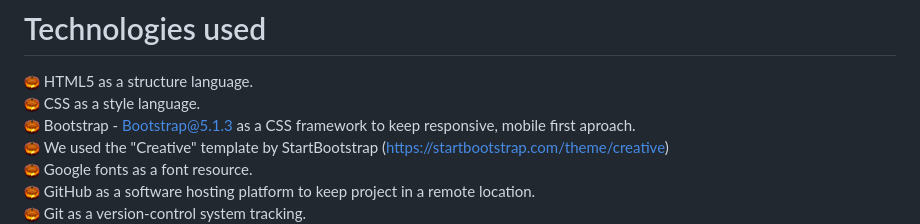
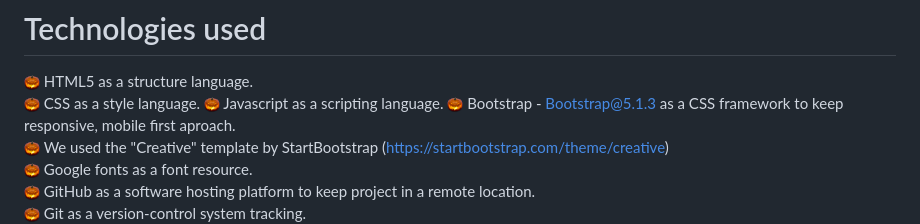
Before and after one commit to SasanTazayoni/PhantomForge, a Markdown page: README.md, the part around the change. Drawn GitHub-style.

Commit message:
Add JS is list of tech stack used

```diff
--- a/README.md
+++ b/README.md
@@ -180,6 +180,7 @@ The wireframes do not fully correspond with the end product due to multiple chan
 
 ![.](/favicon-16x16.png) HTML5 as a structure language.
 ![.](/favicon-16x16.png) CSS as a style language.
+![.](/favicon-16x16.png) Javascript as a scripting language.
 ![.](/favicon-16x16.png) Bootstrap - Bootstrap@5.1.3 as a CSS framework to keep responsive, mobile first aproach.
 ![.](/favicon-16x16.png) We used the "Creative" template by StartBootstrap (https://startbootstrap.com/theme/creative)
 ![.](/favicon-16x16.png) Google fonts as a font resource.
```
